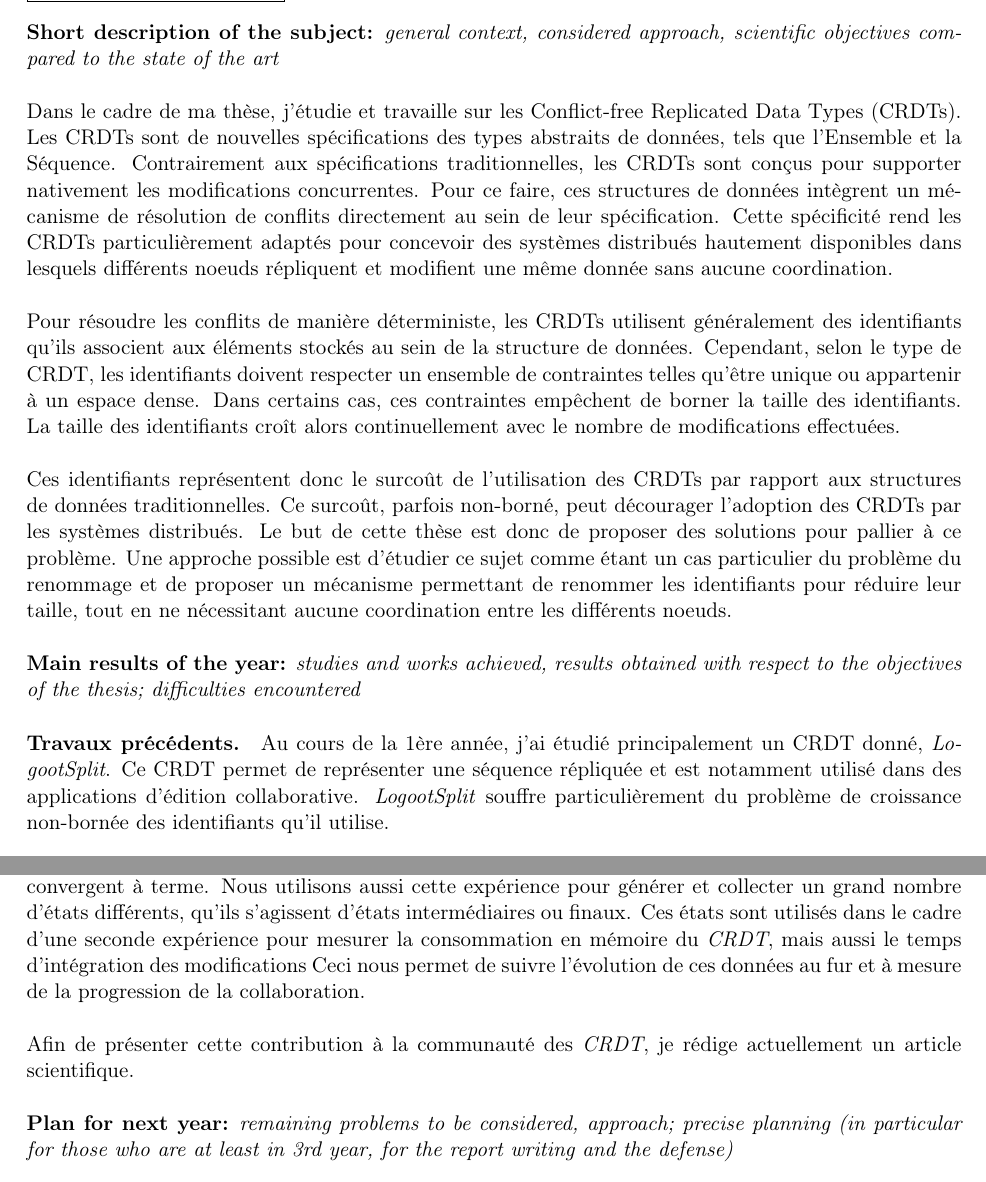
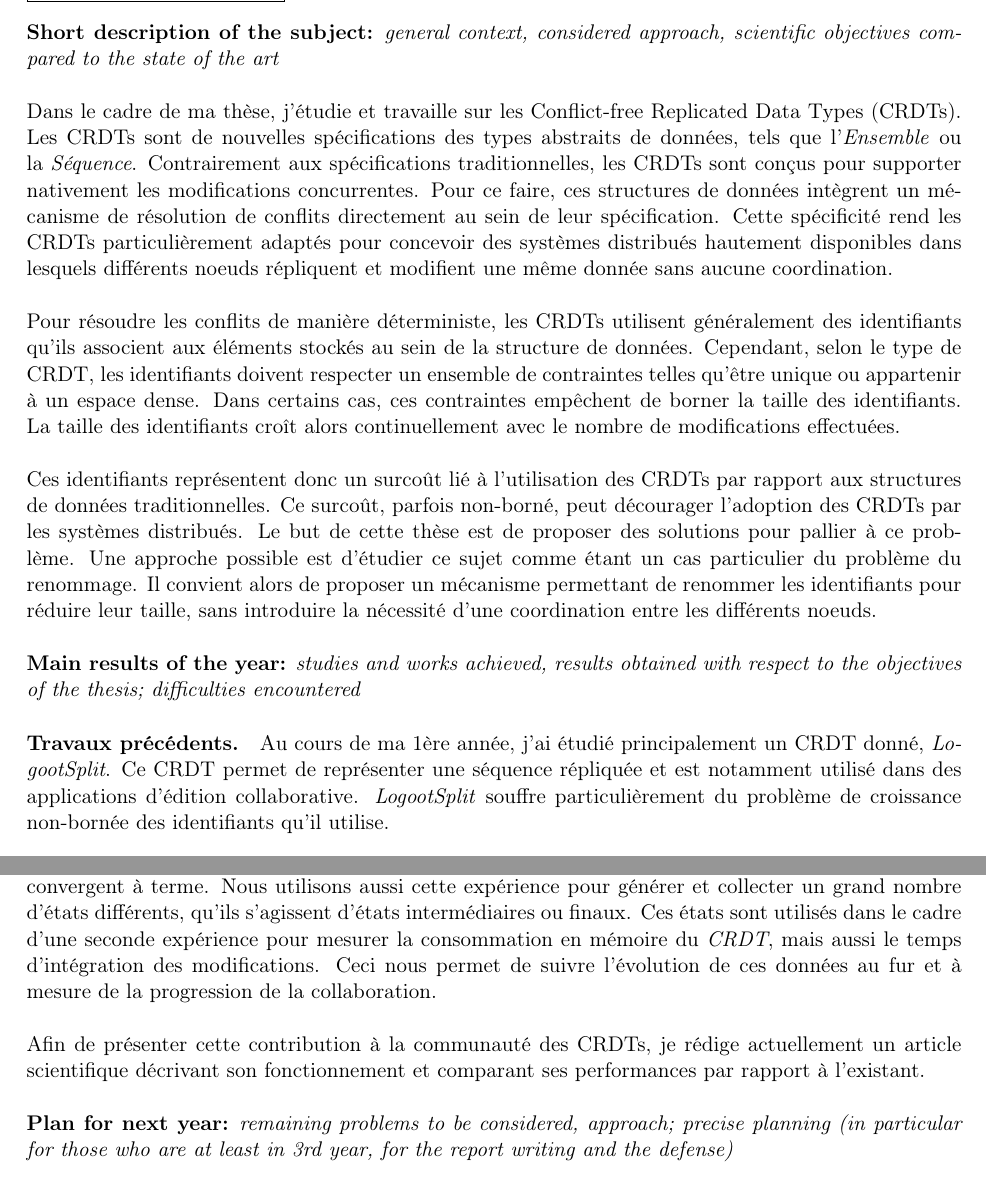
Before and after one commit to MatthieuNICOLAS/2019-progress-report, a LaTeX document (rapport-avancement-et-CSI.tex): two parts of pages 2 and 3 of 6, joined at a grey line, cut so that both start at the same text. Compiled offline with pdfLaTeX.

Commit message:
fix: fix typos and rework few sentences

```diff
--- a/rapport-avancement-et-CSI.tex
+++ b/rapport-avancement-et-CSI.tex
@@ -115,7 +115,7 @@ Contrat doctoral
 % To do so, they embed in their specification a conflict-resolution mechanism.
 % \acp{CRDT} are particularly suited to build highly available distributed systems in which nodes replicate and may edit the same data without any coordination.\\
 Dans le cadre de ma thèse, j'étudie et travaille sur les \acfp{CRDT}.
-Les \acp{CRDT} sont de nouvelles spécifications des types abstraits de données, tels que l'Ensemble et la Séquence.
+Les \acp{CRDT} sont de nouvelles spécifications des types abstraits de données, tels que l'\emph{Ensemble} ou la \emph{Séquence}.
 Contrairement aux spécifications traditionnelles, les \acp{CRDT} sont conçus pour supporter nativement les modifications concurrentes.
 Pour ce faire, ces structures de données intègrent un mécanisme de résolution de conflits directement au sein de leur spécification.
 Cette spécificité rend les \acp{CRDT} particulièrement adaptés pour concevoir des systèmes distribués hautement disponibles dans lesquels différents noeuds répliquent et modifient une même donnée sans aucune coordination.
@@ -140,10 +140,11 @@ La taille des identifiants croît alors continuellement avec le nombre de modifi
 % A second approach is to study this issue as a particular case of the renaming problem
 % and to propose mechanisms to rename identifiers in order to reduce their size,
 % still without requiring any kind of agreement between nodes
-Ces identifiants représentent donc le surcoût de l'utilisation des \acp{CRDT} par rapport aux structures de données traditionnelles.
+Ces identifiants représentent donc un surcoût lié à l'utilisation des \acp{CRDT} par rapport aux structures de données traditionnelles.
 Ce surcoût, parfois non-borné, peut décourager l'adoption des \acp{CRDT} par les systèmes distribués.
-Le but de cette thèse est donc de proposer des solutions pour pallier à ce problème.
-Une approche possible est d'étudier ce sujet comme étant un cas particulier du problème du renommage et de proposer un mécanisme permettant de renommer les identifiants pour réduire leur taille, tout en ne nécessitant aucune coordination entre les différents noeuds.
+Le but de cette thèse est de proposer des solutions pour pallier à ce problème.
+Une approche possible est d'étudier ce sujet comme étant un cas particulier du problème du renommage.
+Il convient alors de proposer un mécanisme permettant de renommer les identifiants pour réduire leur taille, sans introduire la nécessité d'une coordination entre les différents noeuds.
 \\
 
 \noindent\textbf{Main results of the year:}
@@ -152,7 +153,7 @@ Une approche possible est d'étudier ce sujet comme étant un cas particulier du
   objectives of the thesis; difficulties encountered}
 
 \paragraph{\small Travaux précédents.}
-Au cours de la 1ère année, j'ai étudié principalement un \ac{CRDT} donné, \emph{LogootSplit}.
+Au cours de ma 1ère année, j'ai étudié principalement un \ac{CRDT} donné, \emph{LogootSplit}.
 Ce \ac{CRDT} permet de représenter une séquence répliquée et est notamment utilisé dans des applications d'édition collaborative.
 \emph{LogootSplit} souffre particulièrement du problème de croissance non-bornée des identifiants qu'il utilise.
 \\
@@ -190,11 +191,11 @@ La première expérience consiste à simuler une collaboration à grande échell
 Les objectifs de cette expérience sont multiples.
 Tout d'abord, elle nous permet d'éprouver le bon fonctionnement de l'application en vérifiant que les différents noeuds convergent à terme.
 Nous utilisons aussi cette expérience pour générer et collecter un grand nombre d'états différents, qu'ils s'agissent d'états intermédiaires ou finaux.
-Ces états sont utilisés dans le cadre d'une seconde expérience pour mesurer la consommation en mémoire du \emph{CRDT}, mais aussi le temps d'intégration des modifications
+Ces états sont utilisés dans le cadre d'une seconde expérience pour mesurer la consommation en mémoire du \emph{CRDT}, mais aussi le temps d'intégration des modifications.
 Ceci nous permet de suivre l'évolution de ces données au fur et à mesure de la progression de la collaboration.
 \\
 
-Afin de présenter cette contribution à la communauté des \emph{CRDT}, je rédige actuellement un article scientifique.\\
+Afin de présenter cette contribution à la communauté des \acp{CRDT}, je rédige actuellement un article scientifique décrivant son fonctionnement et comparant ses performances par rapport à l'existant.\\
 
 \noindent\textbf{Plan for next year:}
 \commentaire{%
```
Also changed, not shown: rapport-avancement-et-CSI.pdf.
